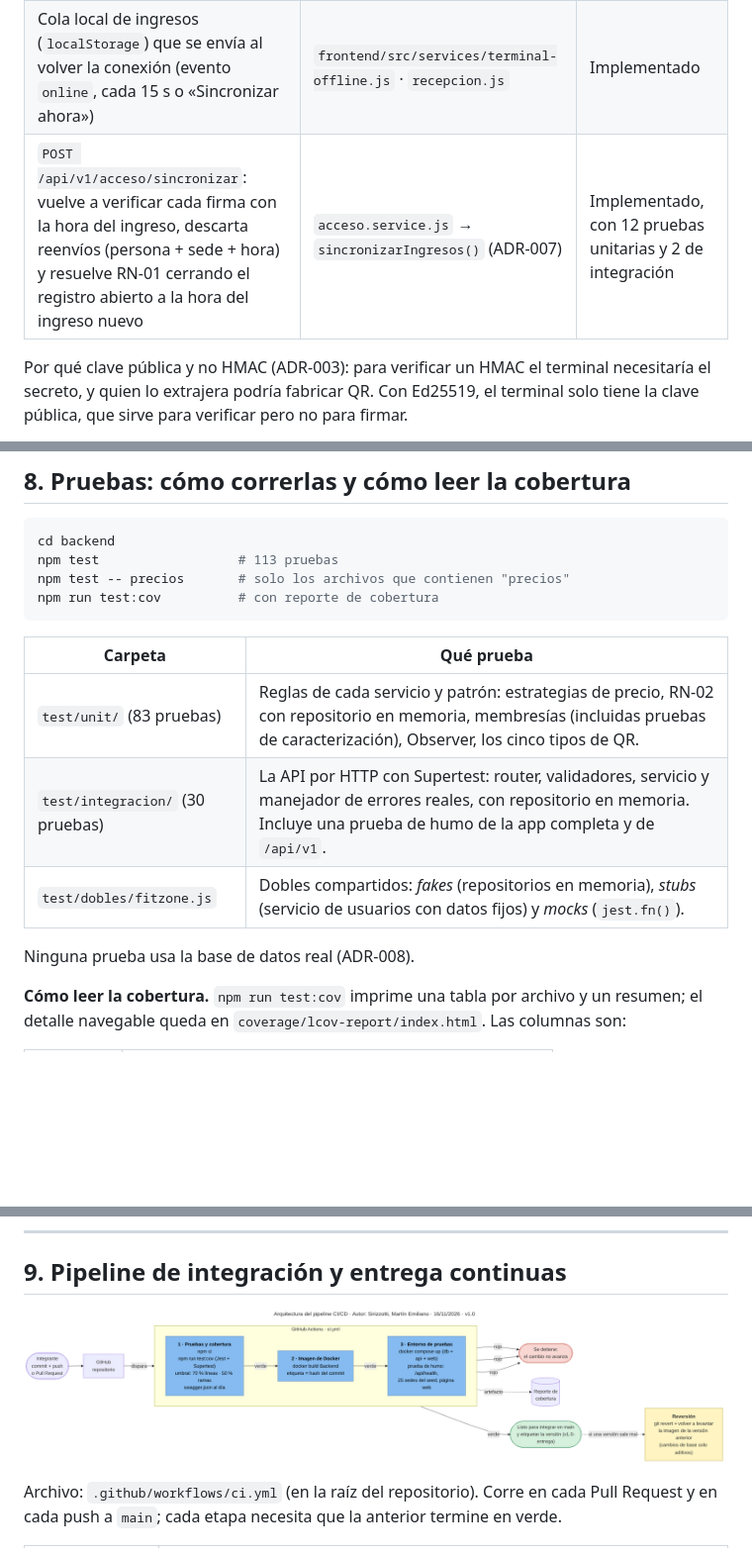
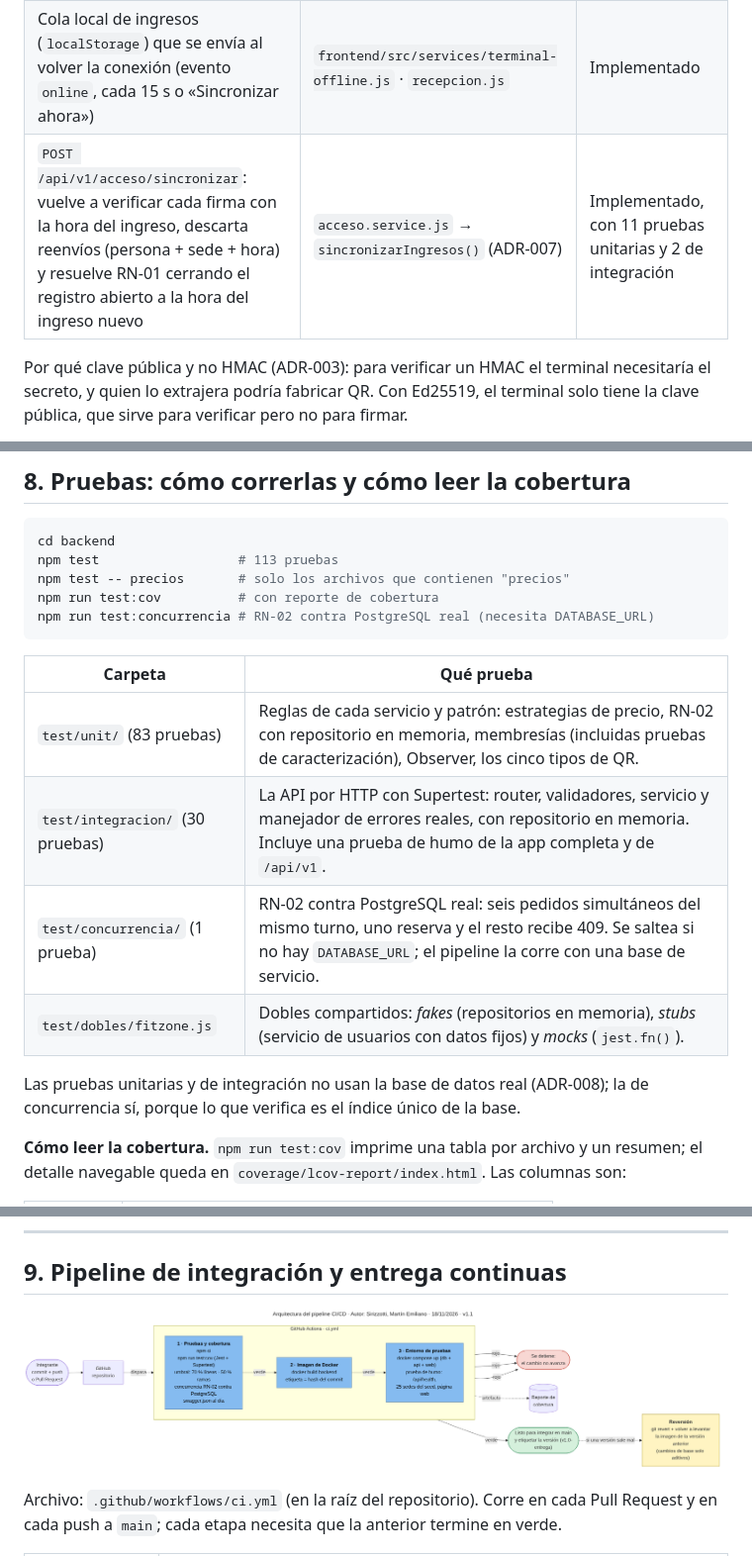
Before and after one commit to JackCannon92/TPI-Programaci-n-V---FitZone-Sport, a Markdown page: docs/manuales/manual-tecnico.md, 3 parts joined by grey strips. Shown at 99% size. Drawn GitHub-style; pictures changed too: docs/diagramas/pipeline.png; blank space fills up the shorter version.

````diff
--- a/docs/manuales/manual-tecnico.md
+++ b/docs/manuales/manual-tecnico.md
@@ -178,7 +178,7 @@ Si dos pedidos intentan el mismo turno, PostgreSQL acepta uno y rechaza el otro
 | Validación de la firma en el servidor sin consultar la base (respaldo si el navegador no tiene Ed25519) | `POST /api/v1/acceso/validar-offline` | Implementado |
 | Validación local en el navegador del terminal: guarda la clave pública (se renueva cada 24 hs) y verifica la firma con WebCrypto Ed25519, sin red | `frontend/src/services/terminal-offline.js` | Implementado |
 | Cola local de ingresos (`localStorage`) que se envía al volver la conexión (evento `online`, cada 15 s o «Sincronizar ahora») | `frontend/src/services/terminal-offline.js` · `recepcion.js` | Implementado |
-| `POST /api/v1/acceso/sincronizar`: vuelve a verificar cada firma con la hora del ingreso, descarta reenvíos (persona + sede + hora) y resuelve RN-01 cerrando el registro abierto a la hora del ingreso nuevo | `acceso.service.js` → `sincronizarIngresos()` (ADR-007) | Implementado, con 12 pruebas unitarias y 2 de integración |
+| `POST /api/v1/acceso/sincronizar`: vuelve a verificar cada firma con la hora del ingreso, descarta reenvíos (persona + sede + hora) y resuelve RN-01 cerrando el registro abierto a la hora del ingreso nuevo | `acceso.service.js` → `sincronizarIngresos()` (ADR-007) | Implementado, con 11 pruebas unitarias y 2 de integración |
 
 Por qué clave pública y no HMAC (ADR-003): para verificar un HMAC el terminal necesitaría el secreto, y quien lo extrajera podría fabricar QR. Con Ed25519, el terminal solo tiene la clave pública, que sirve para verificar pero no para firmar.
 
@@ -249,15 +249,17 @@ cd backend
 npm test                  # 113 pruebas
 npm test -- precios       # solo los archivos que contienen "precios"
 npm run test:cov          # con reporte de cobertura
+npm run test:concurrencia # RN-02 contra PostgreSQL real (necesita DATABASE_URL)
 ```
 
 | Carpeta | Qué prueba |
 |---|---|
 | `test/unit/` (83 pruebas) | Reglas de cada servicio y patrón: estrategias de precio, RN-02 con repositorio en memoria, membresías (incluidas pruebas de caracterización), Observer, los cinco tipos de QR. |
 | `test/integracion/` (30 pruebas) | La API por HTTP con Supertest: router, validadores, servicio y manejador de errores reales, con repositorio en memoria. Incluye una prueba de humo de la app completa y de `/api/v1`. |
+| `test/concurrencia/` (1 prueba) | RN-02 contra PostgreSQL real: seis pedidos simultáneos del mismo turno, uno reserva y el resto recibe 409. Se saltea si no hay `DATABASE_URL`; el pipeline la corre con una base de servicio. |
 | `test/dobles/fitzone.js` | Dobles compartidos: *fakes* (repositorios en memoria), *stubs* (servicio de usuarios con datos fijos) y *mocks* (`jest.fn()`). |
 
-Ninguna prueba usa la base de datos real (ADR-008).
+Las pruebas unitarias y de integración no usan la base de datos real (ADR-008); la de concurrencia sí, porque lo que verifica es el índice único de la base.
 
 **Cómo leer la cobertura.** `npm run test:cov` imprime una tabla por archivo y un resumen; el detalle navegable queda en `coverage/lcov-report/index.html`. Las columnas son:
 
````
Also changed, not shown: docs/adr/ADR-017-prueba-concurrencia-postgresql.md (added, +35 -0 lines), docs/adr/README.md (+1 -0 lines), docs/rnf/README.md (added, +18 -0 lines), docs/rnf/RNF-01-disponibilidad.md (added, +43 -0 lines), docs/rnf/RNF-02-seguridad.md (added, +47 -0 lines), docs/rnf/RNF-03-rendimiento.md (added, +40 -0 lines), docs/rnf/RNF-04-escalabilidad.md (added, +23 -0 lines), docs/rnf/img/rnf01-1-sin-servidor.png (added), docs/rnf/img/rnf01-2-recarga-sin-servidor.png (added), docs/rnf/img/rnf01-3-sincronizado.png (added), 5 other files.
